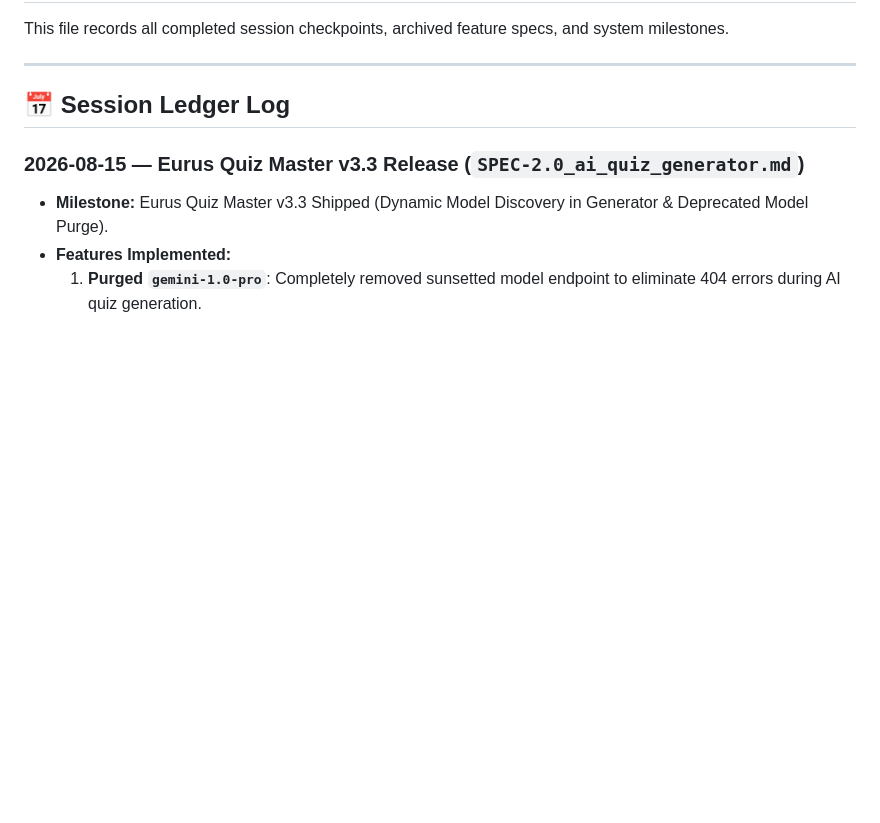
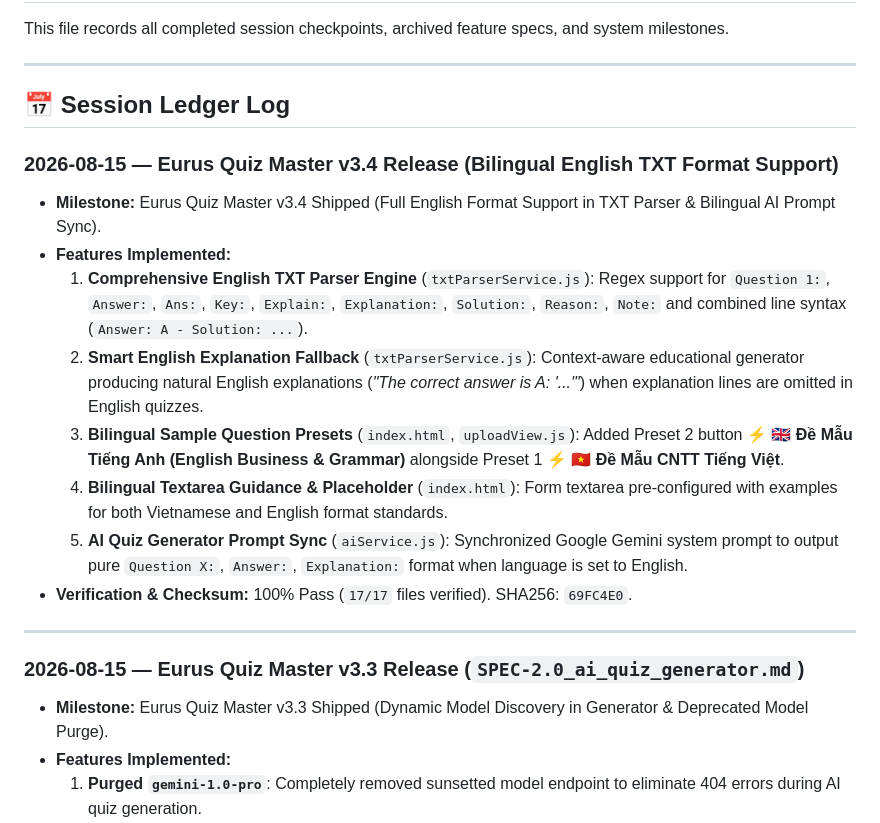
Before and after one commit to caodanhhuynh15082007-rgb/Eurus-Quiz-Master, a Markdown page: .agent/workflows/history_archive.md, the part around the change. Rendered like a GitHub page; blank space fills up the shorter version.

Commit message:
docs(history): append v3.4 milestone ledger to history_archive.md

```diff
--- a/.agent/workflows/history_archive.md
+++ b/.agent/workflows/history_archive.md
@@ -5,6 +5,18 @@ This file records all completed session checkpoints, archived feature specs, and
 ---
 
 ## 📅 Session Ledger Log
+
+### 2026-08-15 — Eurus Quiz Master v3.4 Release (Bilingual English TXT Format Support)
+- **Milestone:** Eurus Quiz Master v3.4 Shipped (Full English Format Support in TXT Parser & Bilingual AI Prompt Sync).
+- **Features Implemented:**
+  1. **Comprehensive English TXT Parser Engine** (`txtParserService.js`): Regex support for `Question 1:`, `Answer:`, `Ans:`, `Key:`, `Explain:`, `Explanation:`, `Solution:`, `Reason:`, `Note:` and combined line syntax (`Answer: A - Solution: ...`).
+  2. **Smart English Explanation Fallback** (`txtParserService.js`): Context-aware educational generator producing natural English explanations (*"The correct answer is A: '...'"*) when explanation lines are omitted in English quizzes.
+  3. **Bilingual Sample Question Presets** (`index.html`, `uploadView.js`): Added Preset 2 button ⚡ 🇬🇧 **Đề Mẫu Tiếng Anh (English Business & Grammar)** alongside Preset 1 ⚡ 🇻🇳 **Đề Mẫu CNTT Tiếng Việt**.
+  4. **Bilingual Textarea Guidance & Placeholder** (`index.html`): Form textarea pre-configured with examples for both Vietnamese and English format standards.
+  5. **AI Quiz Generator Prompt Sync** (`aiService.js`): Synchronized Google Gemini system prompt to output pure `Question X:`, `Answer:`, `Explanation:` format when language is set to English.
+- **Verification & Checksum:** 100% Pass (`17/17` files verified). SHA256: `69FC4E0`.
+
+---
 
 ### 2026-08-15 — Eurus Quiz Master v3.3 Release (`SPEC-2.0_ai_quiz_generator.md`)
 - **Milestone:** Eurus Quiz Master v3.3 Shipped (Dynamic Model Discovery in Generator & Deprecated Model Purge).
```
